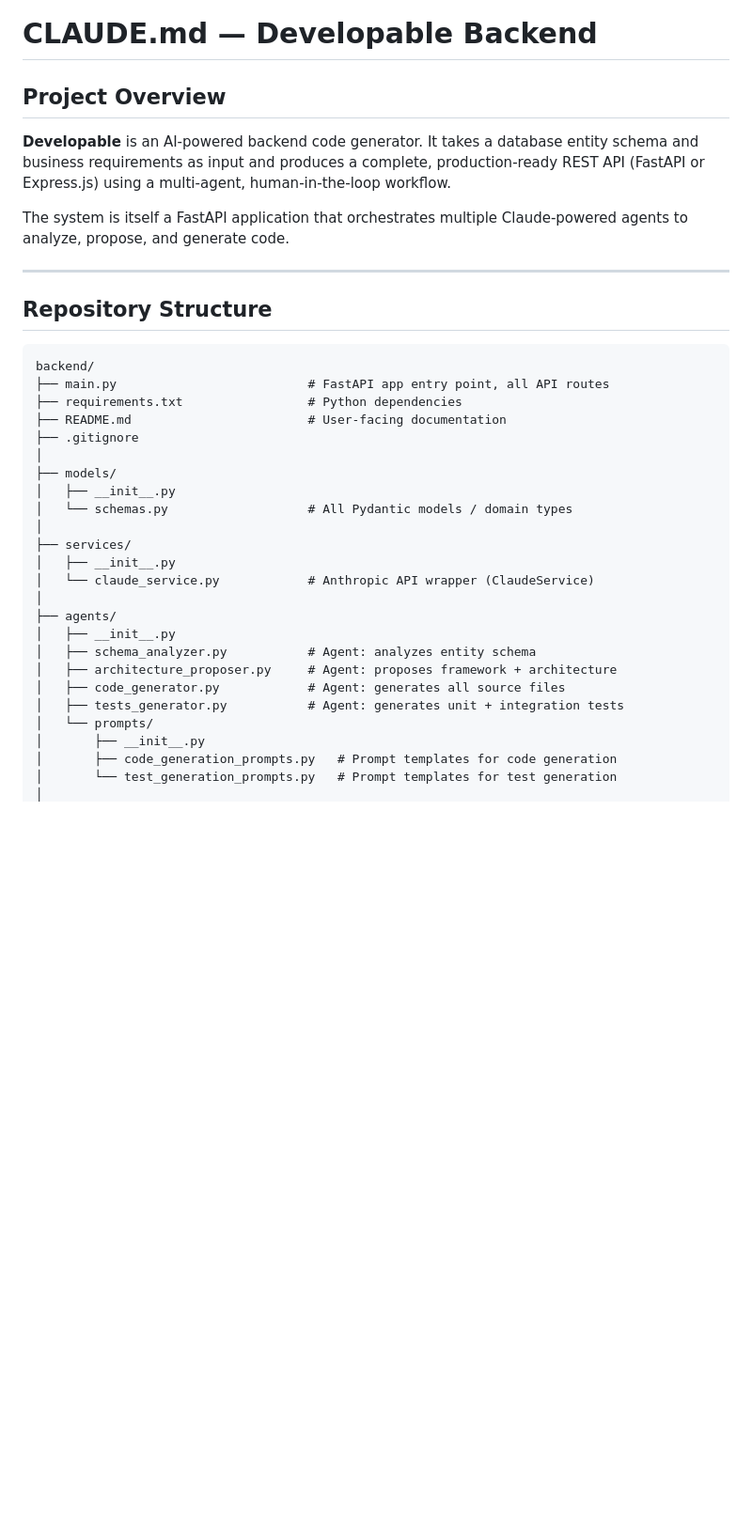
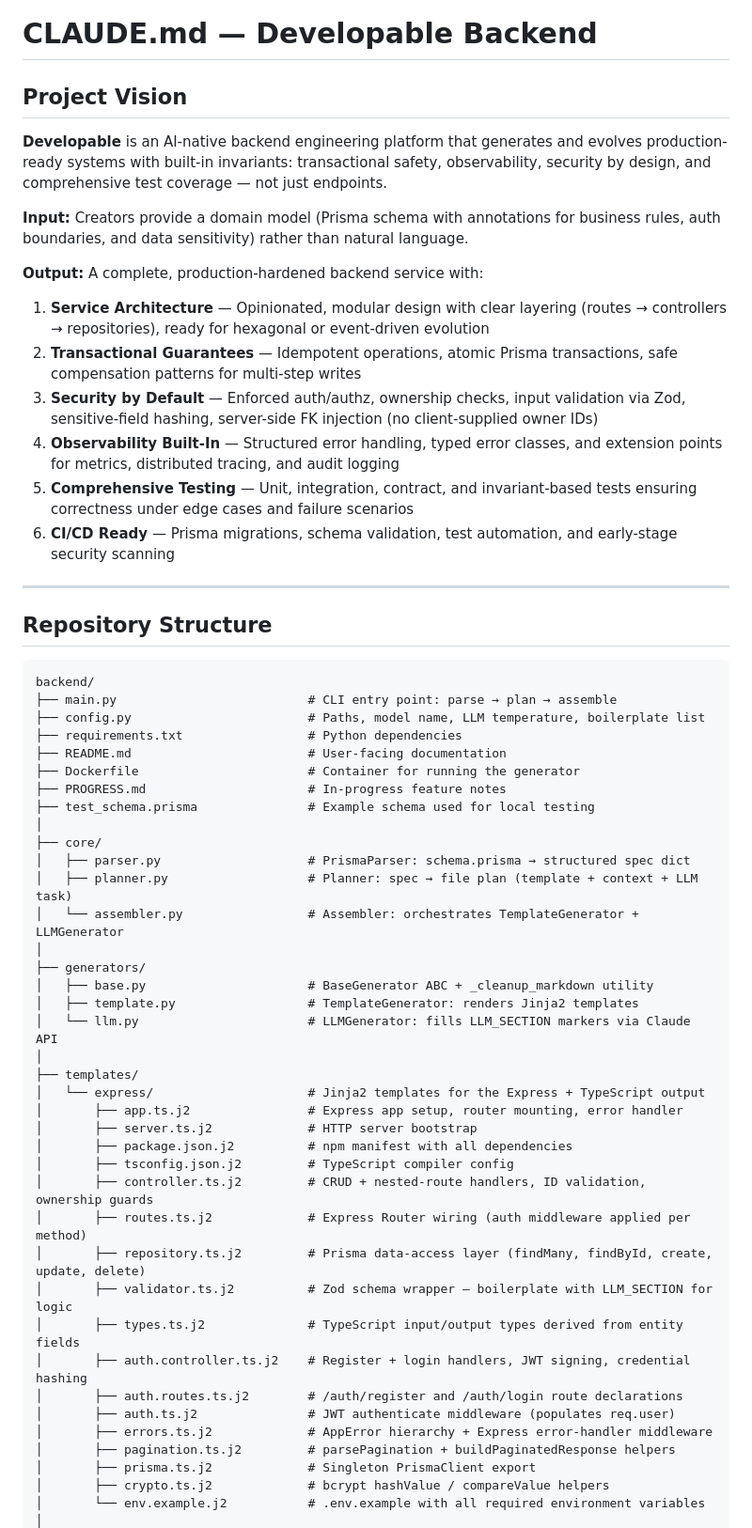
Before and after one commit to DevelopableAI/backend, a Markdown page: CLAUDE.md, the part around one of its changes. Shown at 94% size. Drawn GitHub-style; blank space fills up the shorter version.

````diff
--- a/CLAUDE.md
+++ b/CLAUDE.md
@@ -1,10 +1,19 @@
 # CLAUDE.md — Developable Backend
 
-## Project Overview
+## Project Vision
 
-**Developable** is an AI-powered backend code generator. It takes a database entity schema and business requirements as input and produces a complete, production-ready REST API (FastAPI or Express.js) using a multi-agent, human-in-the-loop workflow.
+**Developable** is an AI-native backend engineering platform that generates and evolves production-ready systems with built-in invariants: transactional safety, observability, security by design, and comprehensive test coverage — not just endpoints.
 
-The system is itself a FastAPI application that orchestrates multiple Claude-powered agents to analyze, propose, and generate code.
+**Input:** Creators provide a domain model (Prisma schema with annotations for business rules, auth boundaries, and data sensitivity) rather than natural language.
+
+**Output:** A complete, production-hardened backend service with:
+
+1. **Service Architecture** — Opinionated, modular design with clear layering (routes → controllers → repositories), ready for hexagonal or event-driven evolution
+2. **Transactional Guarantees** — Idempotent operations, atomic Prisma transactions, safe compensation patterns for multi-step writes
+3. **Security by Default** — Enforced auth/authz, ownership checks, input validation via Zod, sensitive-field hashing, server-side FK injection (no client-supplied owner IDs)
+4. **Observability Built-In** — Structured error handling, typed error classes, and extension points for metrics, distributed tracing, and audit logging
+5. **Comprehensive Testing** — Unit, integration, contract, and invariant-based tests ensuring correctness under edge cases and failure scenarios
+6. **CI/CD Ready** — Prisma migrations, schema validation, test automation, and early-stage security scanning
 
 ---
 
@@ -12,27 +21,41 @@ The system is itself a FastAPI application that orchestrates multiple Claude-pow
 
 ```
 backend/
-├── main.py                          # FastAPI app entry point, all API routes
+├── main.py                          # CLI entry point: parse → plan → assemble
+├── config.py                        # Paths, model name, LLM temperature, boilerplate list
 ├── requirements.txt                 # Python dependencies
 ├── README.md                        # User-facing documentation
-├── .gitignore
+├── Dockerfile                       # Container for running the generator
+├── PROGRESS.md                      # In-progress feature notes
+├── test_schema.prisma               # Example schema used for local testing
 │
-├── models/
-│   ├── __init__.py
-│   └── schemas.py                   # All Pydantic models / domain types
+├── core/
+│   ├── parser.py                    # PrismaParser: schema.prisma → structured spec dict
+│   ├── planner.py                   # Planner: spec → file plan (template + context + LLM task)
+│   └── assembler.py                 # Assembler: orchestrates TemplateGenerator + LLMGenerator
 │
-├── services/
-│   ├── __init__.py
-│   └── claude_service.py            # Anthropic API wrapper (ClaudeService)
+├── generators/
+│   ├── base.py                      # BaseGenerator ABC + _cleanup_markdown utility
+│   ├── template.py                  # TemplateGenerator: renders Jinja2 templates
+│   └── llm.py                       # LLMGenerator: fills LLM_SECTION markers via Claude API
 │
-├── agents/
-│   ├── __init__.py
-│   ├── schema_analyzer.py           # Agent: analyzes entity schema
-│   ├── architecture_proposer.py     # Agent: proposes framework + architecture
-│   ├── code_generator.py            # Agent: generates all source files
-│   ├── tests_generator.py           # Agent: generates unit + integration tests
-│   └── prompts/
-│       ├── __init__.py
-│       ├── code_generation_prompts.py   # Prompt templates for code generation
-│       └── test_generation_prompts.py   # Prompt templates for test generation
+├── templates/
+│   └── express/                     # Jinja2 templates for the Express + TypeScript output
+│       ├── app.ts.j2                # Express app setup, router mounting, error handler
+│       ├── server.ts.j2             # HTTP server bootstrap
+│       ├── package.json.j2          # npm manifest with all dependencies
+│       ├── tsconfig.json.j2         # TypeScript compiler config
+│       ├── controller.ts.j2         # CRUD + nested-route handlers, ID validation, ownership guards
+│       ├── routes.ts.j2             # Express Router wiring (auth middleware applied per method)
+│       ├── repository.ts.j2         # Prisma data-access layer (findMany, findById, create, update, delete)
+│       ├── validator.ts.j2          # Zod schema wrapper — boilerplate with LLM_SECTION for logic
+│       ├── types.ts.j2              # TypeScript input/output types derived from entity fields
+│       ├── auth.controller.ts.j2    # Register + login handlers, JWT signing, credential hashing
+│       ├── auth.routes.ts.j2        # /auth/register and /auth/login route declarations
+│       ├── auth.ts.j2               # JWT authenticate middleware (populates req.user)
+│       ├── errors.ts.j2             # AppError hierarchy + Express error-handler middleware
+│       ├── pagination.ts.j2         # parsePagination + buildPaginatedResponse helpers
+│       ├── prisma.ts.j2             # Singleton PrismaClient export
+│       ├── crypto.ts.j2             # bcrypt hashValue / compareValue helpers
+│       └── env.example.j2           # .env.example with all required environment variables
 │
````
Also changed, not shown: other parts of CLAUDE.md (+253 -233 lines).
